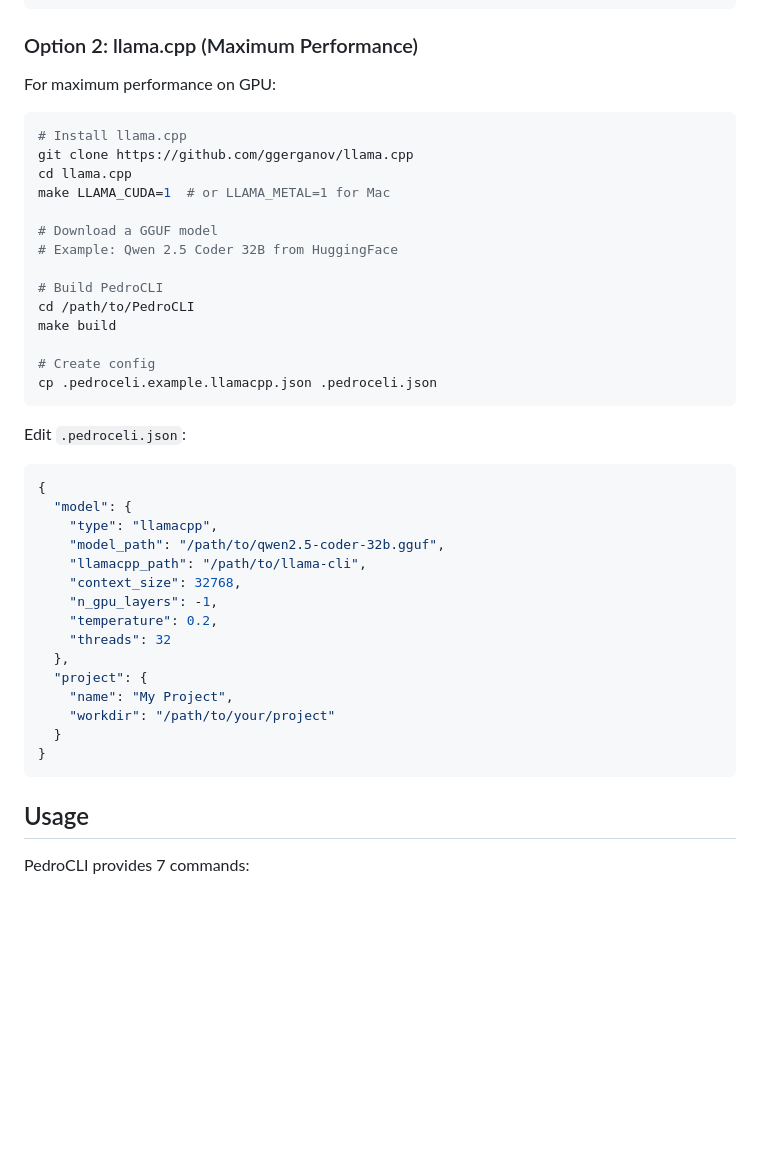
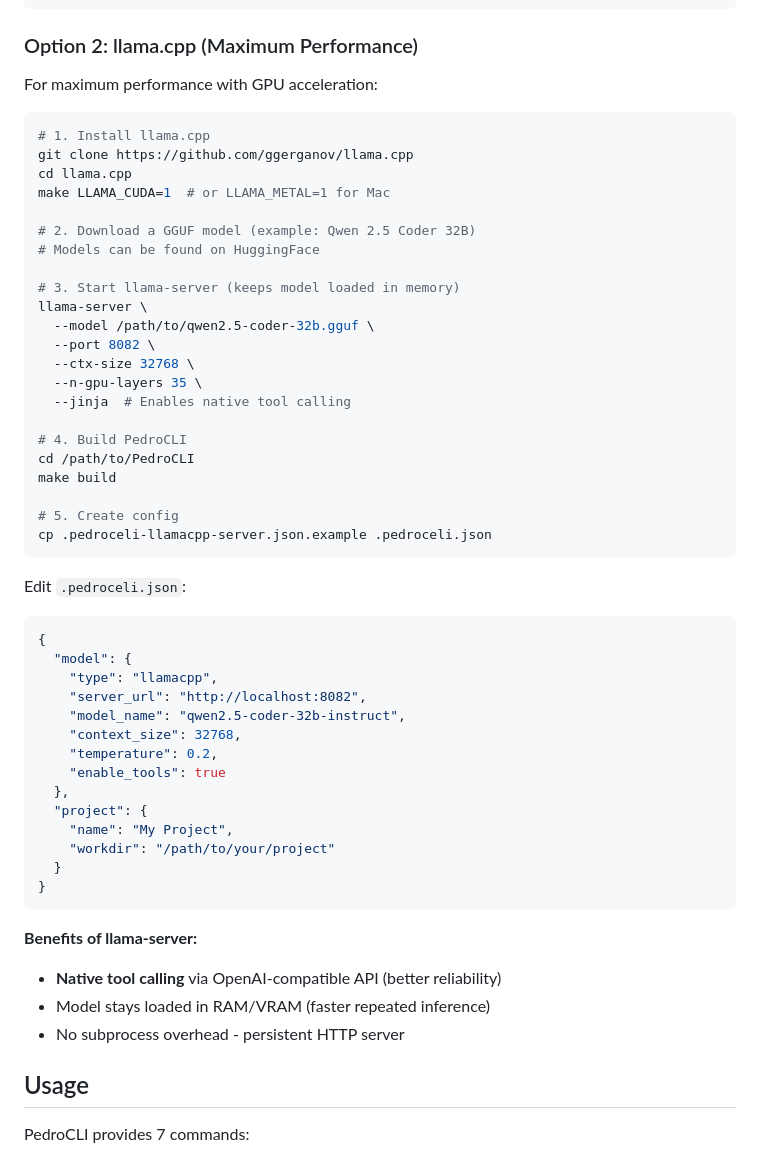
Before and after one commit to Soypete/PedroCLI, a Markdown page: README.md, the part around the change. GitHub-like rendering; blank space fills up the shorter version.

````diff
--- a/README.md
+++ b/README.md
@@ -192,23 +192,31 @@ Edit `.pedroceli.json`:
 
 ### Option 2: llama.cpp (Maximum Performance)
 
-For maximum performance on GPU:
+For maximum performance with GPU acceleration:
 
 ```bash
-# Install llama.cpp
+# 1. Install llama.cpp
 git clone https://github.com/ggerganov/llama.cpp
 cd llama.cpp
 make LLAMA_CUDA=1  # or LLAMA_METAL=1 for Mac
 
-# Download a GGUF model
-# Example: Qwen 2.5 Coder 32B from HuggingFace
+# 2. Download a GGUF model (example: Qwen 2.5 Coder 32B)
+# Models can be found on HuggingFace
 
-# Build PedroCLI
+# 3. Start llama-server (keeps model loaded in memory)
+llama-server \
+  --model /path/to/qwen2.5-coder-32b.gguf \
+  --port 8082 \
+  --ctx-size 32768 \
+  --n-gpu-layers 35 \
+  --jinja  # Enables native tool calling
+
+# 4. Build PedroCLI
 cd /path/to/PedroCLI
 make build
 
-# Create config
-cp .pedroceli.example.llamacpp.json .pedroceli.json
+# 5. Create config
+cp .pedroceli-llamacpp-server.json.example .pedroceli.json
 ```
 
 Edit `.pedroceli.json`:
@@ -216,12 +224,11 @@ Edit `.pedroceli.json`:
 {
   "model": {
     "type": "llamacpp",
-    "model_path": "/path/to/qwen2.5-coder-32b.gguf",
-    "llamacpp_path": "/path/to/llama-cli",
+    "server_url": "http://localhost:8082",
+    "model_name": "qwen2.5-coder-32b-instruct",
     "context_size": 32768,
-    "n_gpu_layers": -1,
     "temperature": 0.2,
-    "threads": 32
+    "enable_tools": true
   },
   "project": {
     "name": "My Project",
@@ -229,6 +236,11 @@ Edit `.pedroceli.json`:
   }
 }
 ```
+
+**Benefits of llama-server:**
+- **Native tool calling** via OpenAI-compatible API (better reliability)
+- Model stays loaded in RAM/VRAM (faster repeated inference)
+- No subprocess overhead - persistent HTTP server
 
 ## Usage
 
````
Also changed, not shown: CLAUDE.md (+5 -4 lines), docs/MIGRATION-LLAMA-SERVER.md (added, +316 -0 lines).
